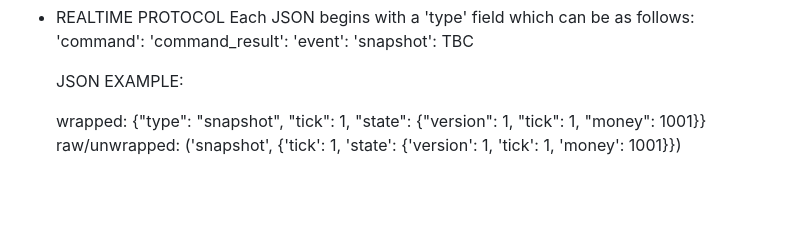
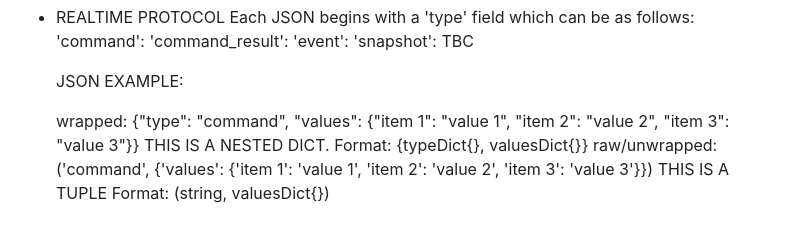
Before and after one commit to SirToby-Gore/mega-family-friendly-name, a Markdown page: server/backend design.md, the part around the change. Drawn GitHub-style; blank space fills up the shorter version.

Commit message:
Update backend design.md
New RealTime Protocol

```diff
--- a/server/backend design.md
+++ b/server/backend design.md
@@ -95,5 +95,7 @@ API SHAPE (suggested)
 
    JSON EXAMPLE:
 
-   wrapped:   {"type": "snapshot", "tick": 1, "state": {"version": 1, "tick": 1, "money": 1001}}
-   raw/unwrapped: ('snapshot', {'tick': 1, 'state': {'version': 1, 'tick': 1, 'money': 1001}})
+   wrapped:   {"type": "command", "values": {"item 1": "value 1", "item 2": "value 2", "item 3": "value 3"}} THIS IS A NESTED DICT.
+   Format: {typeDict{}, valuesDict{}}
+   raw/unwrapped: ('command', {'values': {'item 1': 'value 1', 'item 2': 'value 2', 'item 3': 'value 3'}})   THIS IS A TUPLE
+   Format: (string, valuesDict{})
```
